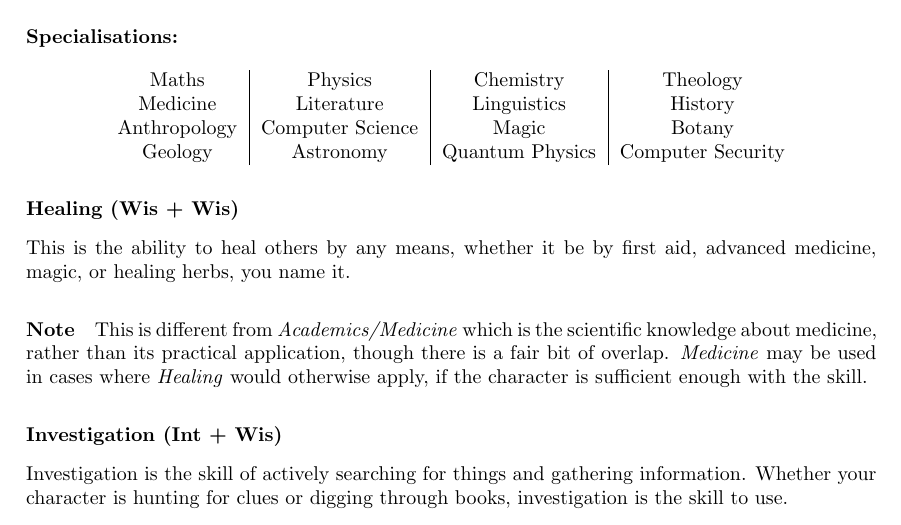
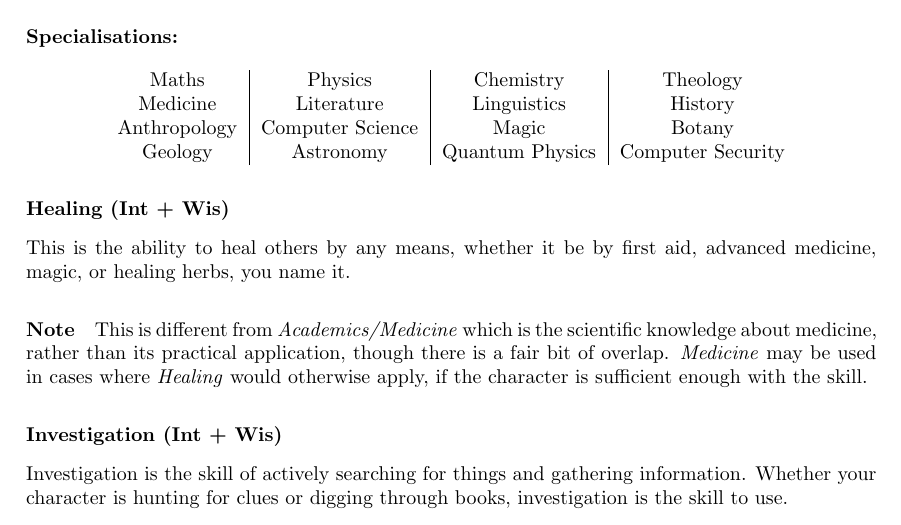
Before and after one commit to ElectricCoffee/SirenRPG, a LaTeX thesis (src/main.tex, which reads src/chapters/skills.tex): part of page 18 of 32, cut so that both start at the same text. Compiled offline with pdfLaTeX.

Commit message:
Fix typo, Healing is Int+Wis, not Wis+Wis

```diff
--- a/src/chapters/skills.tex
+++ b/src/chapters/skills.tex
@@ -82,7 +82,7 @@ If your character needs to identify ancient writing, source herbs, design circui
     \end{tabular}
 \end{center}
 
-\subsubsection{Healing (Wis + Wis)}
+\subsubsection{Healing (Int + Wis)}
 This is the ability to heal others by any means, whether it be by first aid, advanced medicine, magic, or healing herbs, you name it.
 
 \paragraph{Note} This is different from \textit{Academics/Medicine} which is the scientific knowledge about medicine, rather than its practical application, though there is a fair bit of overlap.
```
